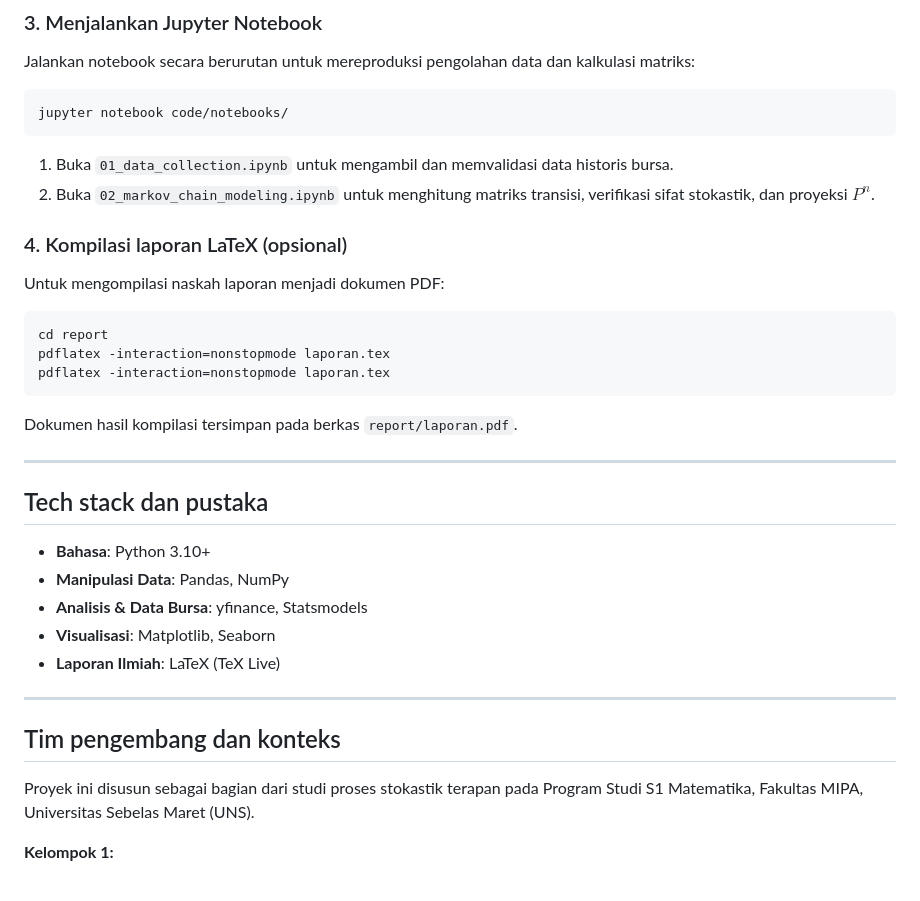
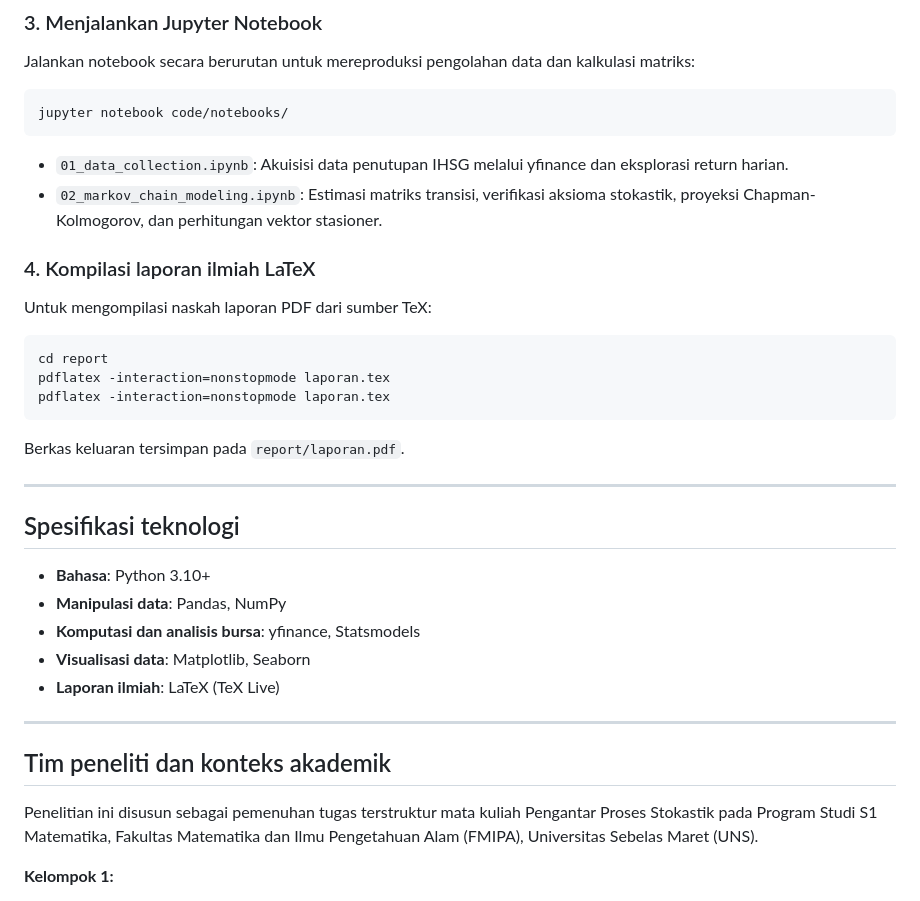
Before and after one commit to ramadhan-imanur/markov-chain-ihsg, a Markdown page: README.md, the part around one of its changes. GitHub-like rendering.

````diff
--- a/README.md
+++ b/README.md
@@ -103,33 +120,33 @@ Jalankan notebook secara berurutan untuk mereproduksi pengolahan data dan kalkul
 ```bash
 jupyter notebook code/notebooks/
 ```
-1. Buka `01_data_collection.ipynb` untuk mengambil dan memvalidasi data historis bursa.
-2. Buka `02_markov_chain_modeling.ipynb` untuk menghitung matriks transisi, verifikasi sifat stokastik, dan proyeksi $P^n$.
+- `01_data_collection.ipynb`: Akuisisi data penutupan IHSG melalui yfinance dan eksplorasi return harian.
+- `02_markov_chain_modeling.ipynb`: Estimasi matriks transisi, verifikasi aksioma stokastik, proyeksi Chapman-Kolmogorov, dan perhitungan vektor stasioner.
 
-### 4. Kompilasi laporan LaTeX (opsional)
-Untuk mengompilasi naskah laporan menjadi dokumen PDF:
+### 4. Kompilasi laporan ilmiah LaTeX
+Untuk mengompilasi naskah laporan PDF dari sumber TeX:
 ```bash
 cd report
 pdflatex -interaction=nonstopmode laporan.tex
 pdflatex -interaction=nonstopmode laporan.tex
 ```
-Dokumen hasil kompilasi tersimpan pada berkas `report/laporan.pdf`.
+Berkas keluaran tersimpan pada `report/laporan.pdf`.
 
 ---
 
-## Tech stack dan pustaka
+## Spesifikasi teknologi
 
 - **Bahasa**: Python 3.10+
-- **Manipulasi Data**: Pandas, NumPy
-- **Analisis & Data Bursa**: yfinance, Statsmodels
-- **Visualisasi**: Matplotlib, Seaborn
-- **Laporan Ilmiah**: LaTeX (TeX Live)
+- **Manipulasi data**: Pandas, NumPy
+- **Komputasi dan analisis bursa**: yfinance, Statsmodels
+- **Visualisasi data**: Matplotlib, Seaborn
+- **Laporan ilmiah**: LaTeX (TeX Live)
 
 ---
 
-## Tim pengembang dan konteks
+## Tim peneliti dan konteks akademik
 
-Proyek ini disusun sebagai bagian dari studi proses stokastik terapan pada Program Studi S1 Matematika, Fakultas MIPA, Universitas Sebelas Maret (UNS).
+Penelitian ini disusun sebagai pemenuhan tugas terstruktur mata kuliah Pengantar Proses Stokastik pada Program Studi S1 Matematika, Fakultas Matematika dan Ilmu Pengetahuan Alam (FMIPA), Universitas Sebelas Maret (UNS).
 
 **Kelompok 1:**
 - Achika Vigo Azhyra (M0125001)
````
Also changed, not shown: other parts of README.md (+69 -52 lines).
